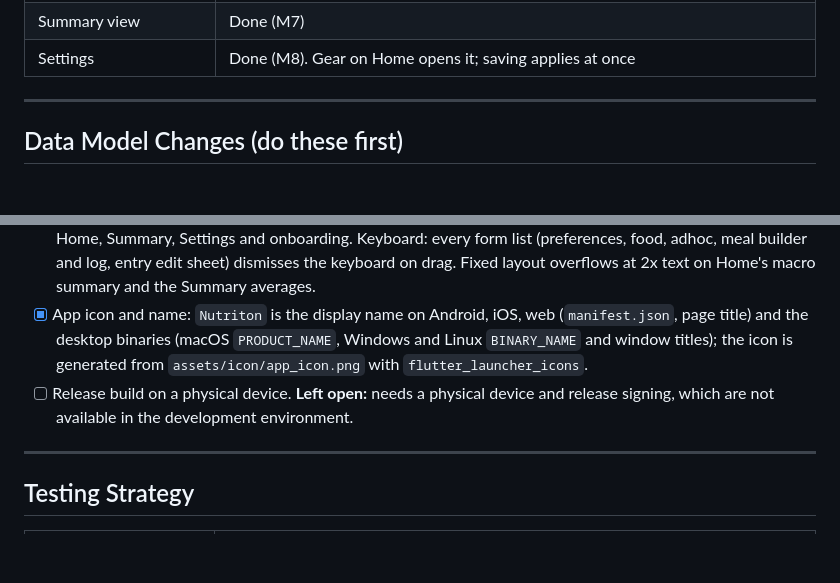
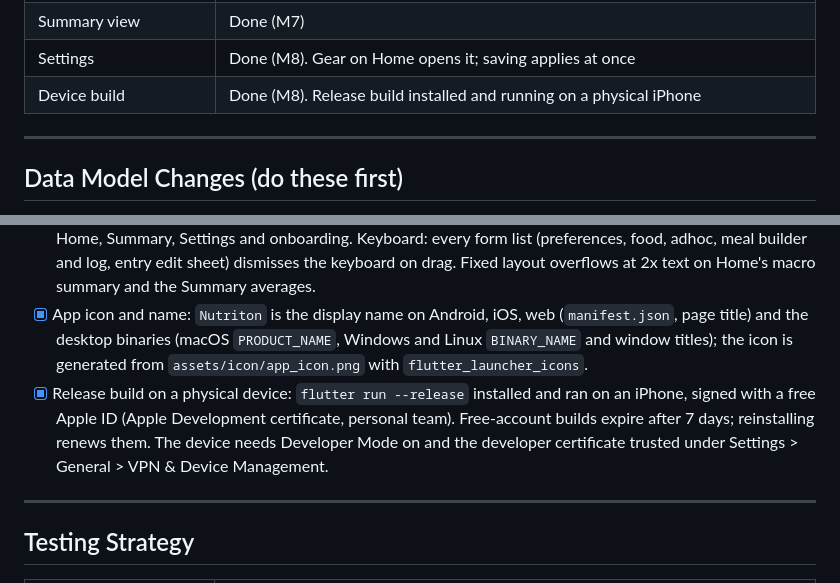
Before and after one commit to Andrew-A-Cruz/nutriton_project, a Markdown page: IMPLEMENTATION_PLAN.md, 2 parts joined by grey strips. Rendered like a GitHub page; blank space fills up the shorter version.

Commit message:
Mark M8 device release build done in implementation plan
Co-Authored-By: Claude Sonnet 5.5 <noreply@anthropic.com>

```diff
--- a/IMPLEMENTATION_PLAN.md
+++ b/IMPLEMENTATION_PLAN.md
@@ -37,6 +37,7 @@ React Native would work, but nothing about this app needs it, and switching woul
 | State management, preferences | Riverpod (no codegen) and `shared_preferences`, in place |
 | Summary view | Done (M7) |
 | Settings | Done (M8). Gear on Home opens it; saving applies at once |
+| Device build | Done (M8). Release build installed and running on a physical iPhone |
 
 ---
 
@@ -264,7 +265,7 @@ Logic lives in `core/summary_math.dart` (window, bucketing, averaging), with uni
 - [x] Number formatting and rounding rules: whole calories, one decimal for macros, applied through `Metric.format` and the shared `formatMacroLine`. Values that round to zero never show as `-0`.
 - [x] Dark mode and 2x text checked in widget tests (`test/views/large_text_dark_mode_test.dart`), covering Home, Summary, Settings and onboarding. Keyboard: every form list (preferences, food, adhoc, meal builder and log, entry edit sheet) dismisses the keyboard on drag. Fixed layout overflows at 2x text on Home's macro summary and the Summary averages.
 - [x] App icon and name: `Nutriton` is the display name on Android, iOS, web (`manifest.json`, page title) and the desktop binaries (macOS `PRODUCT_NAME`, Windows and Linux `BINARY_NAME` and window titles); the icon is generated from `assets/icon/app_icon.png` with `flutter_launcher_icons`.
-- [ ] Release build on a physical device. **Left open:** needs a physical device and release signing, which are not available in the development environment.
+- [x] Release build on a physical device: `flutter run --release` installed and ran on an iPhone, signed with a free Apple ID (Apple Development certificate, personal team). Free-account builds expire after 7 days; reinstalling renews them. The device needs Developer Mode on and the developer certificate trusted under Settings > General > VPN & Device Management.
 
 ---
 
```
